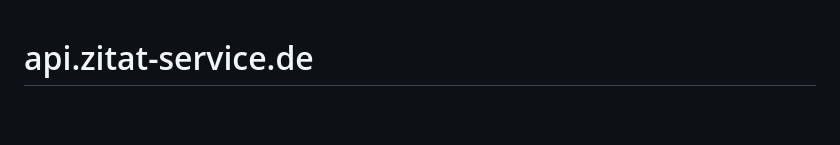
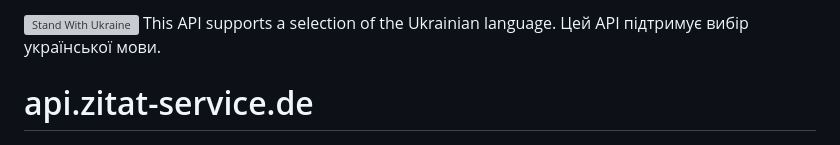
Before and after one commit to muhme/quote_api, a Markdown page: README.md, the part around the change. Drawn GitHub-style; blank space fills up the shorter version; grey boxes are pictures that could not be loaded.

Commit message:
Add Ukraine support badge and language note to README

```diff
--- a/README.md
+++ b/README.md
@@ -1,3 +1,5 @@
+[![Stand With Ukraine](https://raw.githubusercontent.com/vshymanskyy/StandWithUkraine/main/badges/StandWithUkraine.svg)](https://stand-with-ukraine.pp.ua) This API supports a selection of the Ukrainian language. Цей API підтримує вибір української мови.
+
 # api.zitat-service.de
 
 ![API screen shot](images/quote_api_preview.png)
```
